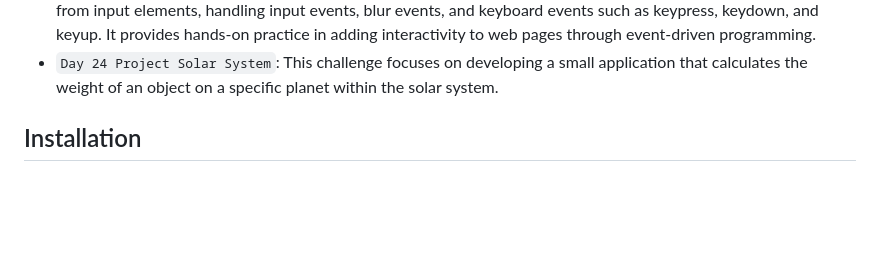
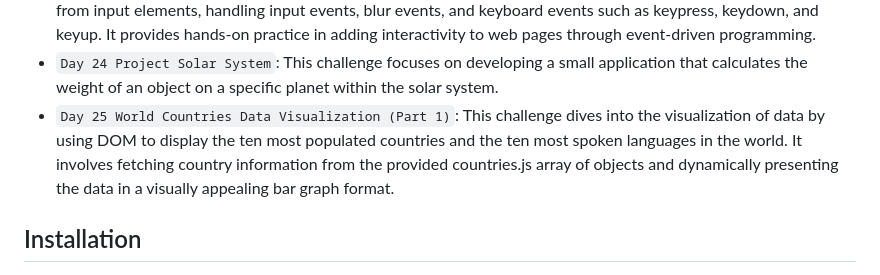
Before and after one commit to aamirxshaikh/30-days-of-js, a Markdown page: README.md, the part around the change. Rendered like a GitHub page; blank space fills up the shorter version.

```diff
--- a/README.md
+++ b/README.md
@@ -36,7 +36,7 @@ This repository contains my solutions for the 30 Days of JavaScript coding chall
 - `Day 22 Manipulating DOM Objects`: This challenge covers the manipulation of Document Object Model (DOM) objects, including creating elements, appending them to parent elements, and removing child elements from parent nodes. It provides hands-on practice in working with the DOM to modify the structure and content of web pages.
 - `Day 23 Event Listeners`: This challenge covers the implementation of event listeners in the Document Object Model (DOM), including handling click, double click, and mouse enter events. It also explores retrieving values from input elements, handling input events, blur events, and keyboard events such as keypress, keydown, and keyup. It provides hands-on practice in adding interactivity to web pages through event-driven programming.
 - `Day 24 Project Solar System`: This challenge focuses on developing a small application that calculates the weight of an object on a specific planet within the solar system.
-<!-- - `Day 25`: World Countries Data Visualization (Part 1) -->
+- `Day 25 World Countries Data Visualization (Part 1)`: This challenge dives into the visualization of data by using DOM to display the ten most populated countries and the ten most spoken languages in the world. It involves fetching country information from the provided countries.js array of objects and dynamically presenting the data in a visually appealing bar graph format.
 <!-- - `Day 26`: World Countries Data Visualization (Part 2) -->
 <!-- - `Day 27`: Mini Project: Portfolio -->
 <!-- - `Day 28`: Mini Project: Leaderboard -->
```
